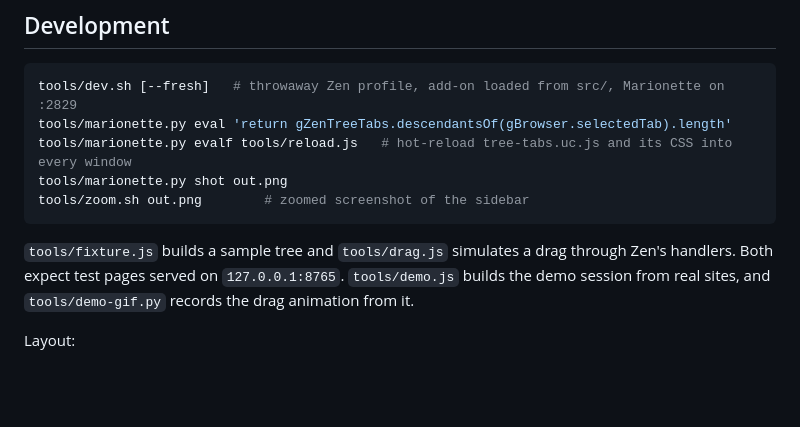
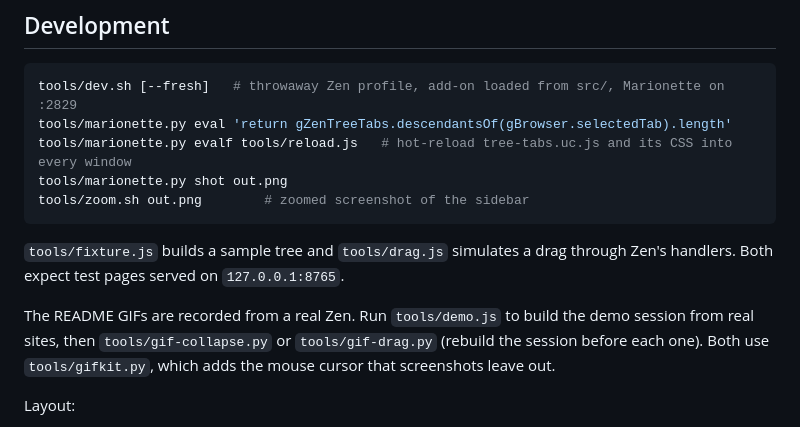
Before and after one commit to Ludonope/zen-tree-tabs, a Markdown page: README.md, the part around one of its changes. Drawn GitHub-style; blank space fills up the shorter version.

````diff
--- a/README.md
+++ b/README.md
@@ -204,9 +202,12 @@ tools/zoom.sh out.png        # zoomed screenshot of the sidebar
 ```
 
 `tools/fixture.js` builds a sample tree and `tools/drag.js` simulates a drag through
-Zen's handlers. Both expect test pages served on `127.0.0.1:8765`. `tools/demo.js`
-builds the demo session from real sites, and
-`tools/demo-gif.py` records the drag animation from it.
+Zen's handlers. Both expect test pages served on `127.0.0.1:8765`.
+
+The README GIFs are recorded from a real Zen. Run `tools/demo.js` to build the
+demo session from real sites, then `tools/gif-collapse.py` or `tools/gif-drag.py`
+(rebuild the session before each one). Both use `tools/gifkit.py`, which adds the
+mouse cursor that screenshots leave out.
 
 Layout:
 
````
Also changed, not shown: other parts of README.md (+4 -6 lines), docs/screenshots/collapse.gif (added), docs/screenshots/drag-subtree.gif, 5 other files.
